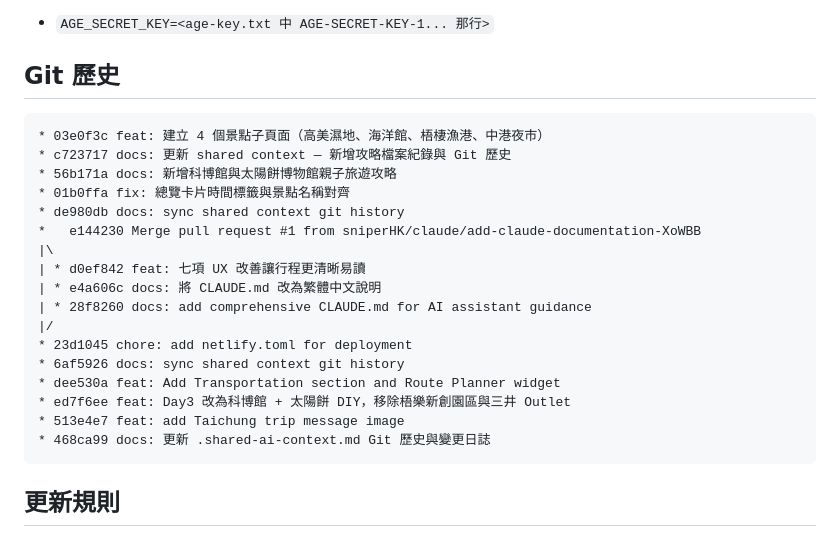
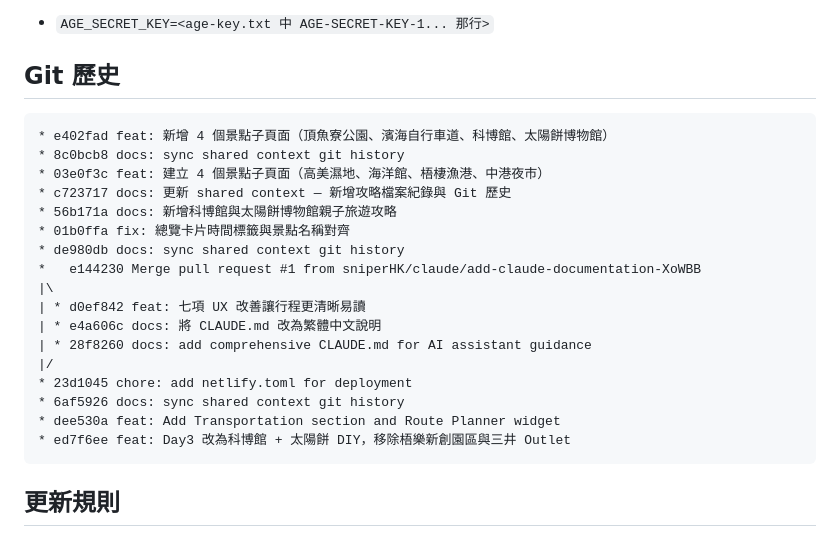
Before and after one commit to sniperHK/taichung-family-trip, a Markdown page: .shared-ai-context.md, the part around the change. Rendered like a GitHub page.

Commit message:
docs: sync shared context git history
Co-Authored-By: Claude Opus 4.6 <noreply@anthropic.com>

````diff
--- a/.shared-ai-context.md
+++ b/.shared-ai-context.md
@@ -73,6 +73,8 @@ Cloud VM 需設定：
 ## Git 歷史
 
 ```
+* e402fad feat: 新增 4 個景點子頁面（頂魚寮公園、濱海自行車道、科博館、太陽餅博物館）
+* 8c0bcb8 docs: sync shared context git history
 * 03e0f3c feat: 建立 4 個景點子頁面（高美濕地、海洋館、梧棲漁港、中港夜市）
 * c723717 docs: 更新 shared context — 新增攻略檔案紀錄與 Git 歷史
 * 56b171a docs: 新增科博館與太陽餅博物館親子旅遊攻略
@@ -88,8 +90,6 @@ Cloud VM 需設定：
 * 6af5926 docs: sync shared context git history
 * dee530a feat: Add Transportation section and Route Planner widget
 * ed7f6ee feat: Day3 改為科博館 + 太陽餅 DIY，移除梧樂新創園區與三井 Outlet
-* 513e4e7 feat: add Taichung trip message image
-* 468ca99 docs: 更新 .shared-ai-context.md Git 歷史與變更日誌
 ```
 
 ## 更新規則
````
